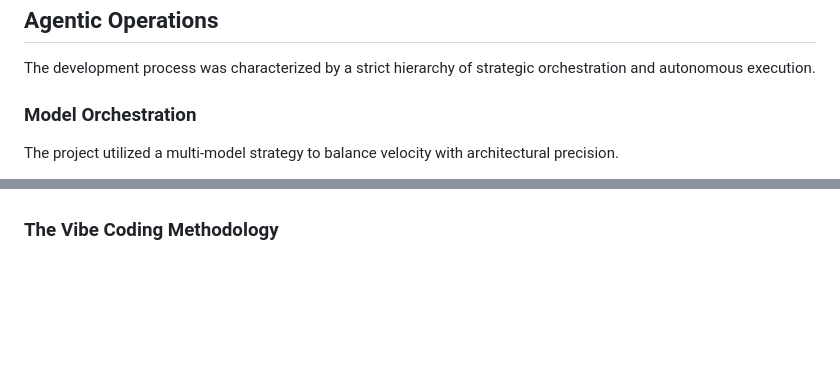
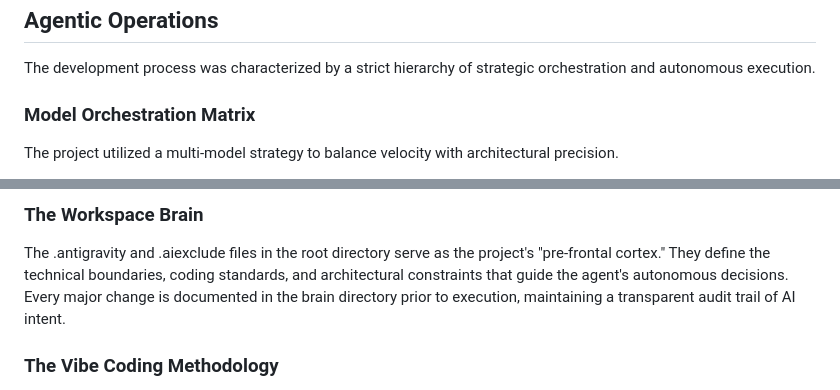
Before and after one commit to markusKautz/Shift_Drift, a Markdown page: README.md, 2 parts joined by grey strips. Rendered like a GitHub page; blank space fills up the shorter version.

```diff
--- a/README.md
+++ b/README.md
@@ -6,5 +6,5 @@ Shift Drift is a modern reimagining of the classic Asteroids arcade game, develo
 ## Agentic Operations
 The development process was characterized by a strict hierarchy of strategic orchestration and autonomous execution.
 
-### Model Orchestration
+### Model Orchestration Matrix
 The project utilized a multi-model strategy to balance velocity with architectural precision.
@@ -14,3 +32,5 @@ The project utilized a multi-model strategy to balance velocity with architectur
+### The Workspace Brain
+The .antigravity and .aiexclude files in the root directory serve as the project's "pre-frontal cortex." They define the technical boundaries, coding standards, and architectural constraints that guide the agent's autonomous decisions. Every major change is documented in the brain directory prior to execution, maintaining a transparent audit trail of AI intent.
 
 ### The Vibe Coding Methodology
 Vibe Coding is a rigorous engineering discipline where the developer acts as an Architect and Orchestrator. The workflow follows a standardized cycle of planning, blueprinting, execution, and verification.
```
Also changed, not shown: other parts of README.md (+21 -3 lines).
